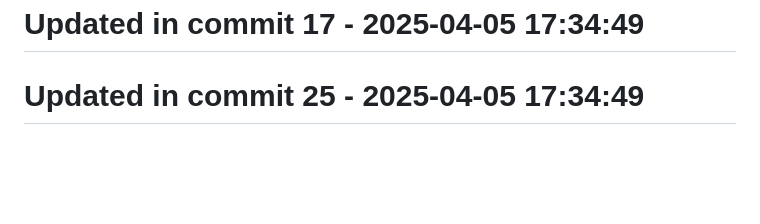
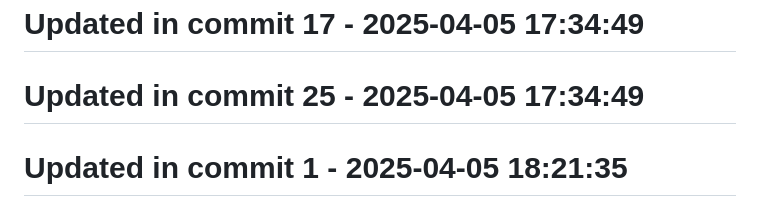
Before and after one commit to llamasearchai/llamalaw, a Markdown page: README.md, the part around the change. Drawn GitHub-style; blank space fills up the shorter version.

```diff
--- a/README.md
+++ b/README.md
@@ -284,3 +284,5 @@ MIT License
 # Updated in commit 17 - 2025-04-05 17:34:49
 
 # Updated in commit 25 - 2025-04-05 17:34:49
+
+# Updated in commit 1 - 2025-04-05 18:21:35
```
